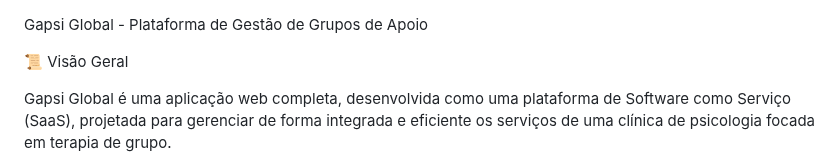
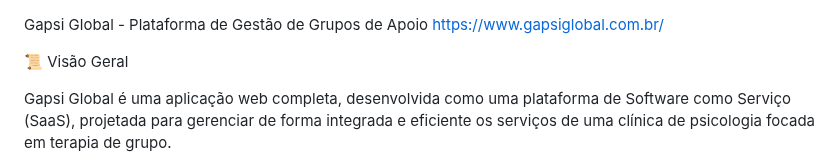
Before and after one commit to LucasDamasioDias/GapsiGlobal, a Markdown page: README.md, the part around the change. Rendered like a GitHub page.

```diff
--- a/README.md
+++ b/README.md
@@ -1,4 +1,5 @@
 Gapsi Global - Plataforma de Gestão de Grupos de Apoio
+https://www.gapsiglobal.com.br/
 
 📜 Visão Geral
 
```
